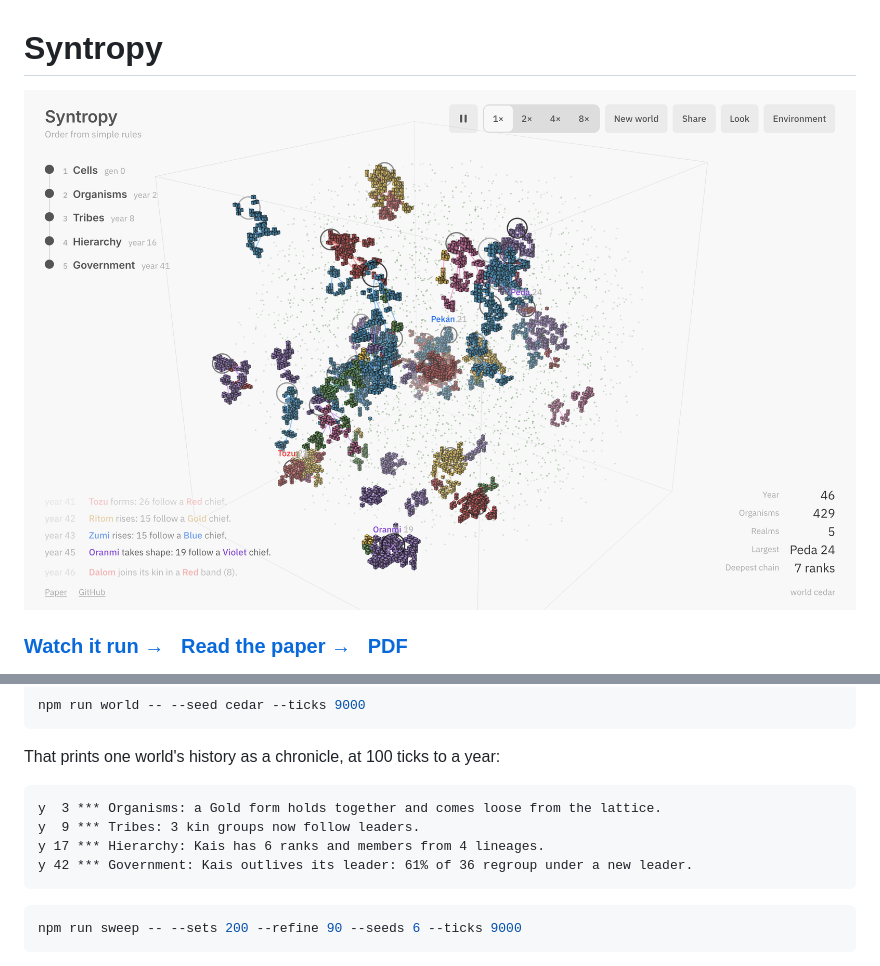
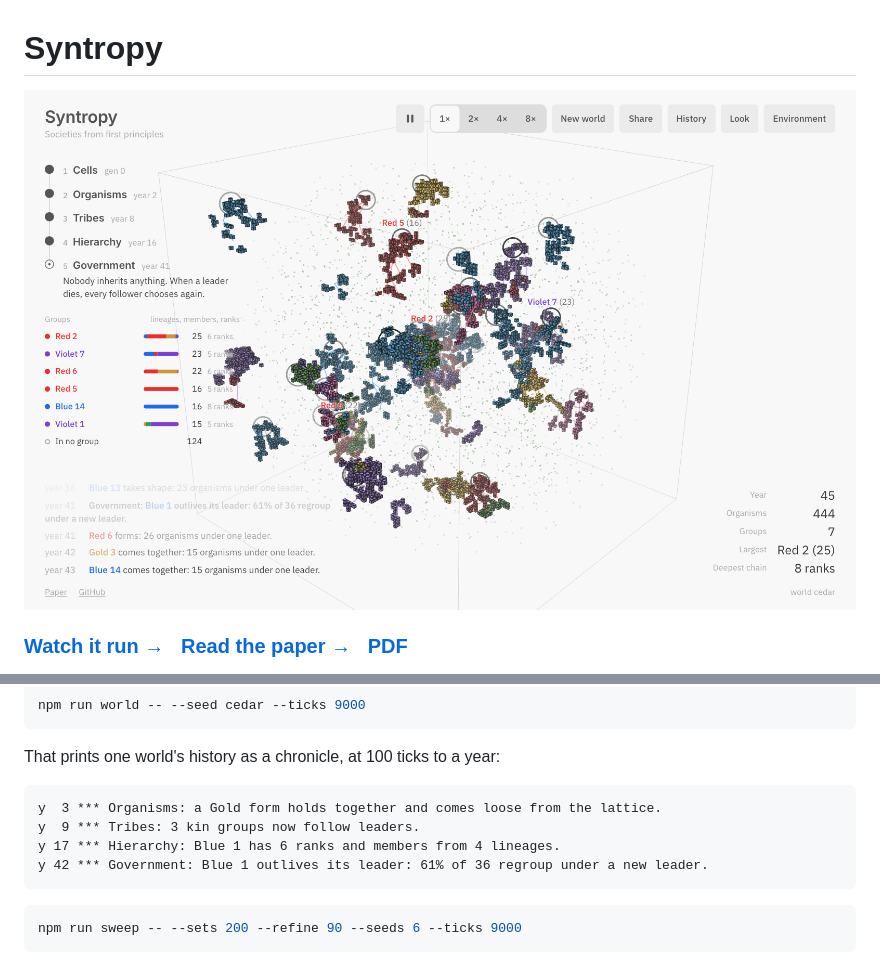
Before and after one commit to JoshW-dev/syntropy, a Markdown page: README.md, 2 parts joined by grey strips. GitHub-like rendering; pictures changed too: docs/hero.png.

````diff
--- a/README.md
+++ b/README.md
@@ -62,8 +62,8 @@ That prints one world's history as a chronicle, at 100 ticks to a year:
 ```
 y  3 *** Organisms: a Gold form holds together and comes loose from the lattice.
 y  9 *** Tribes: 3 kin groups now follow leaders.
-y 17 *** Hierarchy: Kais has 6 ranks and members from 4 lineages.
-y 42 *** Government: Kais outlives its leader: 61% of 36 regroup under a new leader.
+y 17 *** Hierarchy: Blue 1 has 6 ranks and members from 4 lineages.
+y 42 *** Government: Blue 1 outlives its leader: 61% of 36 regroup under a new leader.
 ```
 
 ```bash
````
Also changed, not shown: paper/figures/world.jpg, public/og.png, 11 other files.
